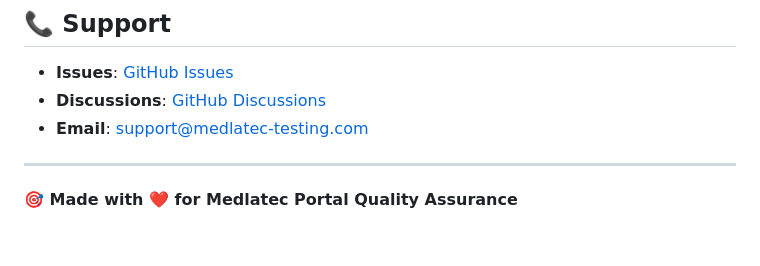
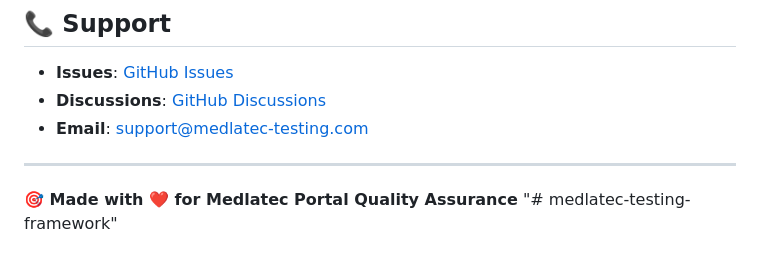
Before and after one commit to tu1en/medTesst, a Markdown page: README.md, the part around the change. Rendered like a GitHub page.

```diff
--- a/README.md
+++ b/README.md
@@ -247,3 +247,4 @@ MIT License - xem [LICENSE](LICENSE) file
 ---
 
 **🎯 Made with ❤️ for Medlatec Portal Quality Assurance**
+"# medlatec-testing-framework"
```
